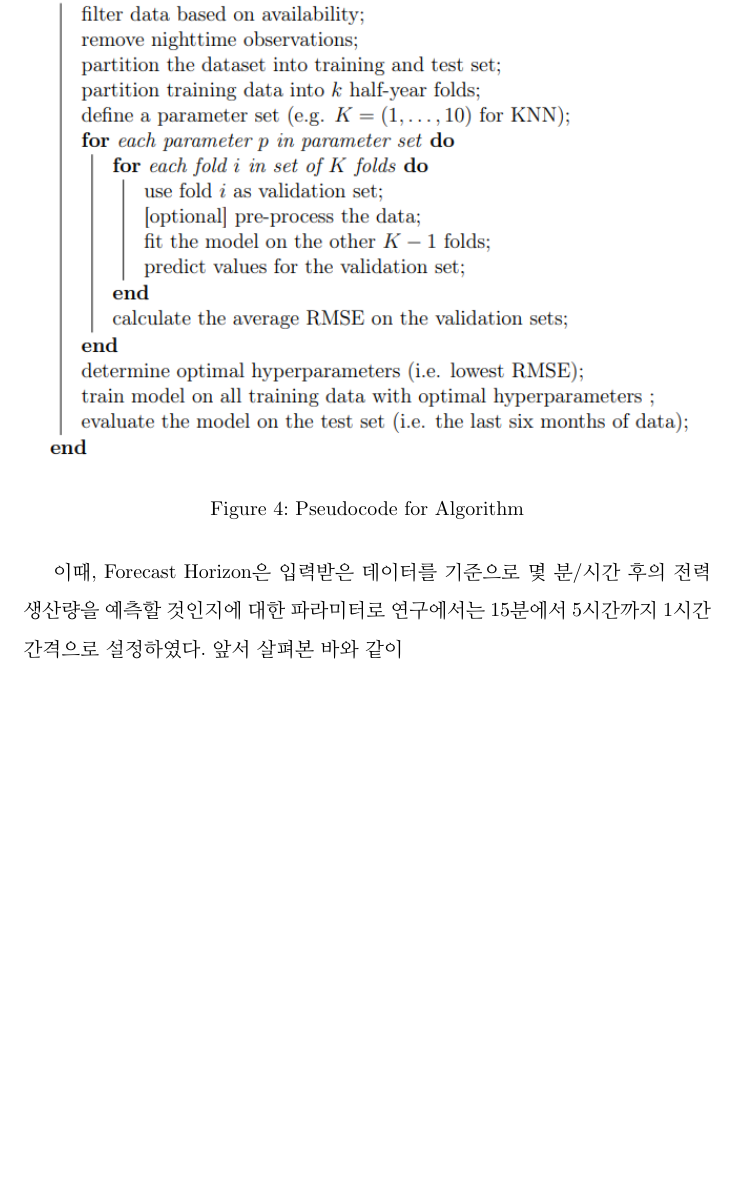
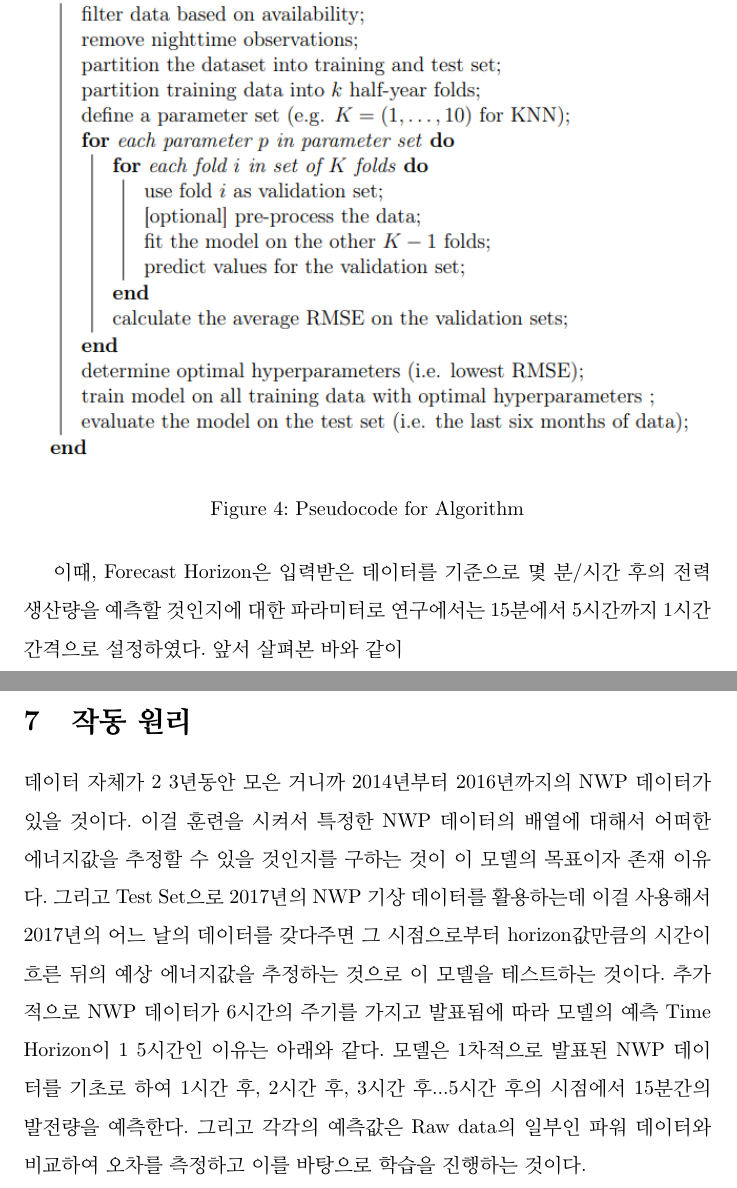
Before and after one commit to kodh49/Document, a LaTeX document (Application of Machine Learning in Renewable Energy Production/Application of Machine Learning in Renewable Energy Production.tex): part of page 6 of 6 before the commit and two parts of pages 6 and 7 of 7 after it, the two joined at a grey line, cut so that both start at the same text, the shorter picture padded with empty space. Compiled offline with pdfLaTeX.

Commit message:
principle

```diff
--- a/Application of Machine Learning in Renewable Energy Production/Application of Machine Learning in Renewable Energy Production.tex
+++ b/Application of Machine Learning in Renewable Energy Production/Application of Machine Learning in Renewable Energy Production.tex
@@ -113,4 +113,7 @@ $Y_i$는 실제 데이터의 값을, $\hat{Y_i}$는 예측한 데이터의 값
 
 이때, Forecast Horizon은 입력받은 데이터를 기준으로 몇 분/시간 후의 전력 생산량을 예측할 것인지에 대한 파라미터로 연구에서는 15분에서 5시간까지 1시간 간격으로 설정하였다. 앞서 살펴본 바와 같이
 
+\section{작동 원리}
+데이터 자체가 2~3년동안 모은 거니까 2014년부터 2016년까지의 NWP 데이터가 있을 것이다. 이걸 훈련을 시켜서 특정한 NWP 데이터의 배열에 대해서 어떠한 에너지값을 추정할 수 있을 것인지를 구하는 것이 이 모델의 목표이자 존재 이유다.
+그리고 Test Set으로 2017년의 NWP 기상 데이터를 활용하는데 이걸 사용해서 2017년의 어느 날의 데이터를 갖다주면 그 시점으로부터 horizon값만큼의 시간이 흐른 뒤의 예상 에너지값을 추정하는 것으로 이 모델을 테스트하는 것이다. 추가적으로 NWP 데이터가 6시간의 주기를 가지고 발표됨에 따라 모델의 예측 Time Horizon이 1~5시간인 이유는 아래와 같다. 모델은 1차적으로 발표된 NWP 데이터를 기초로 하여 1시간 후, 2시간 후, 3시간 후...5시간 후의 시점에서 15분간의 발전량을 예측한다. 그리고 각각의 예측값은 Raw data의 일부인 파워 데이터와 비교하여 오차를 측정하고 이를 바탕으로 학습을 진행하는 것이다.
 \end{document}
```
Also changed, not shown: Application of Machine Learning in Renewable Energy Production/Application of Machine Learning in Renewable Energy Production.pdf, 5 other files.
